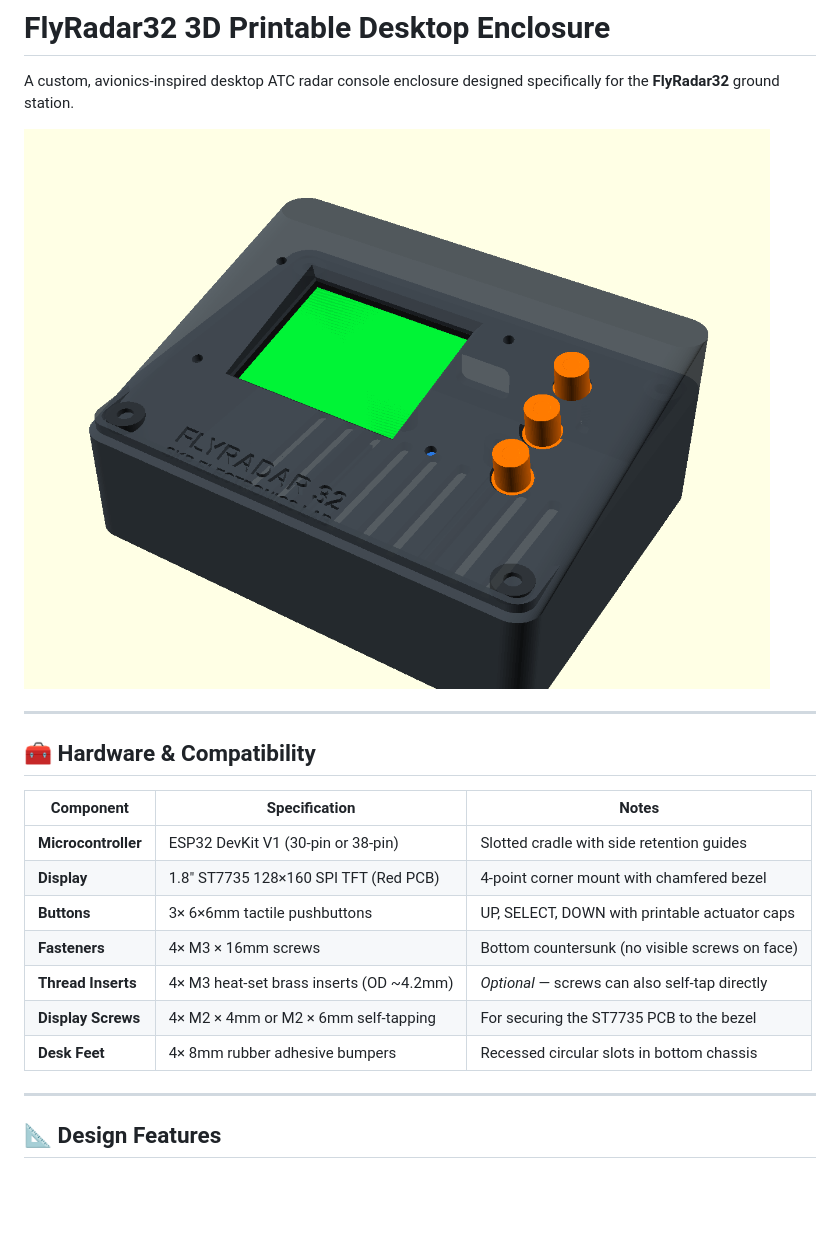
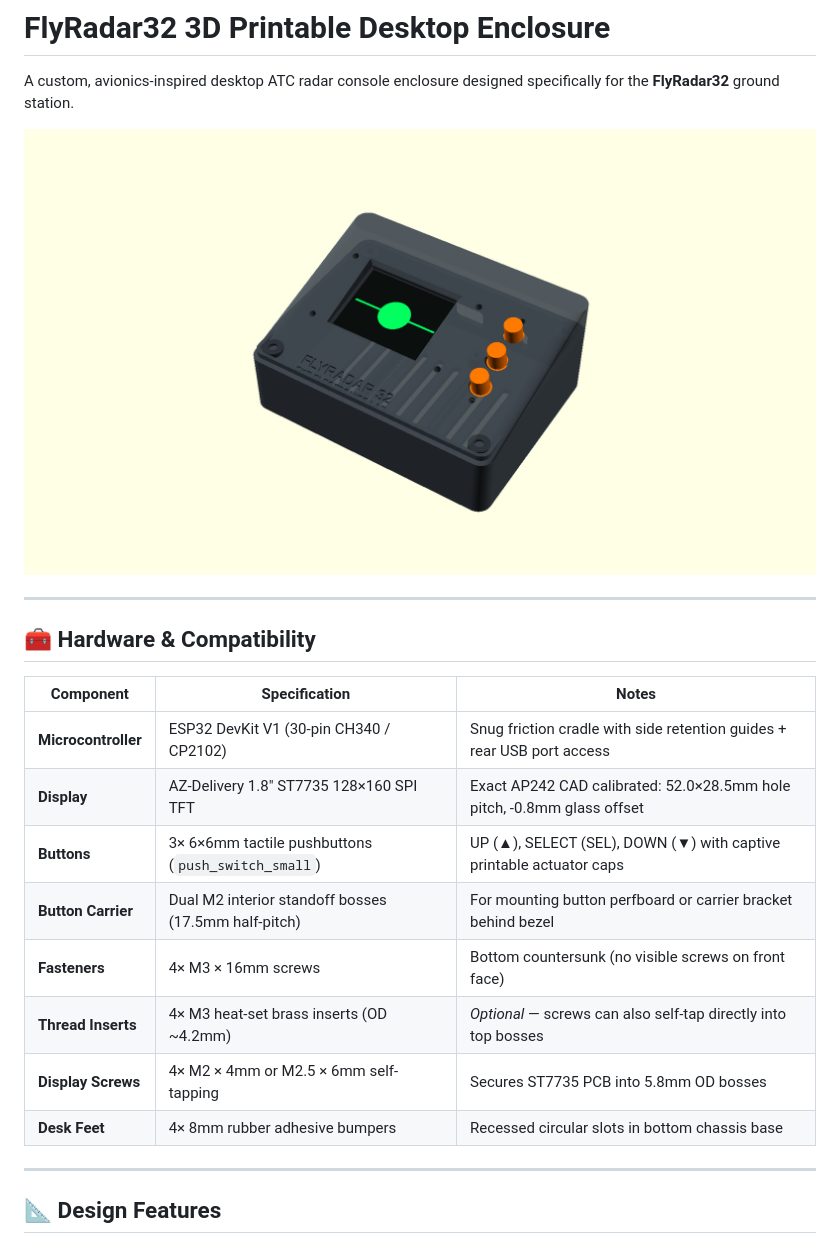
Before and after one commit to skr-electronics-lab/flyradar32, a Markdown page: enclosure/README.md, the part around the change. Rendered like a GitHub page; pictures changed too: enclosure/preview_hero.png; blank space fills up the shorter version.

Commit message:
Calibrate 3D enclosure with physical clone CAD files for TFT, ESP32, and tactile switch

```diff
--- a/enclosure/README.md
+++ b/enclosure/README.md
@@ -10,13 +10,14 @@ A custom, avionics-inspired desktop ATC radar console enclosure designed specifi
 
 | Component | Specification | Notes |
 |---|---|---|
-| **Microcontroller** | ESP32 DevKit V1 (30-pin or 38-pin) | Slotted cradle with side retention guides |
-| **Display** | 1.8" ST7735 128×160 SPI TFT (Red PCB) | 4-point corner mount with chamfered bezel |
-| **Buttons** | 3× 6×6mm tactile pushbuttons | UP, SELECT, DOWN with printable actuator caps |
-| **Fasteners** | 4× M3 × 16mm screws | Bottom countersunk (no visible screws on face) |
-| **Thread Inserts** | 4× M3 heat-set brass inserts (OD ~4.2mm) | *Optional* — screws can also self-tap directly |
-| **Display Screws**| 4× M2 × 4mm or M2 × 6mm self-tapping | For securing the ST7735 PCB to the bezel |
-| **Desk Feet** | 4× 8mm rubber adhesive bumpers | Recessed circular slots in bottom chassis |
+| **Microcontroller** | ESP32 DevKit V1 (30-pin CH340 / CP2102) | Snug friction cradle with side retention guides + rear USB port access |
+| **Display** | AZ-Delivery 1.8" ST7735 128×160 SPI TFT | Exact AP242 CAD calibrated: 52.0×28.5mm hole pitch, -0.8mm glass offset |
+| **Buttons** | 3× 6×6mm tactile pushbuttons (`push_switch_small`) | UP (▲), SELECT (SEL), DOWN (▼) with captive printable actuator caps |
+| **Button Carrier** | Dual M2 interior standoff bosses (17.5mm half-pitch) | For mounting button perfboard or carrier bracket behind bezel |
+| **Fasteners** | 4× M3 × 16mm screws | Bottom countersunk (no visible screws on front face) |
+| **Thread Inserts** | 4× M3 heat-set brass inserts (OD ~4.2mm) | *Optional* — screws can also self-tap directly into top bosses |
+| **Display Screws**| 4× M2 × 4mm or M2.5 × 6mm self-tapping | Secures ST7735 PCB into 5.8mm OD bosses |
+| **Desk Feet** | 4× 8mm rubber adhesive bumpers | Recessed circular slots in bottom chassis base |
 
 ---
 
```
Also changed, not shown: enclosure/preview_plate.png, enclosure/preview_rear.png, 8 other files.
